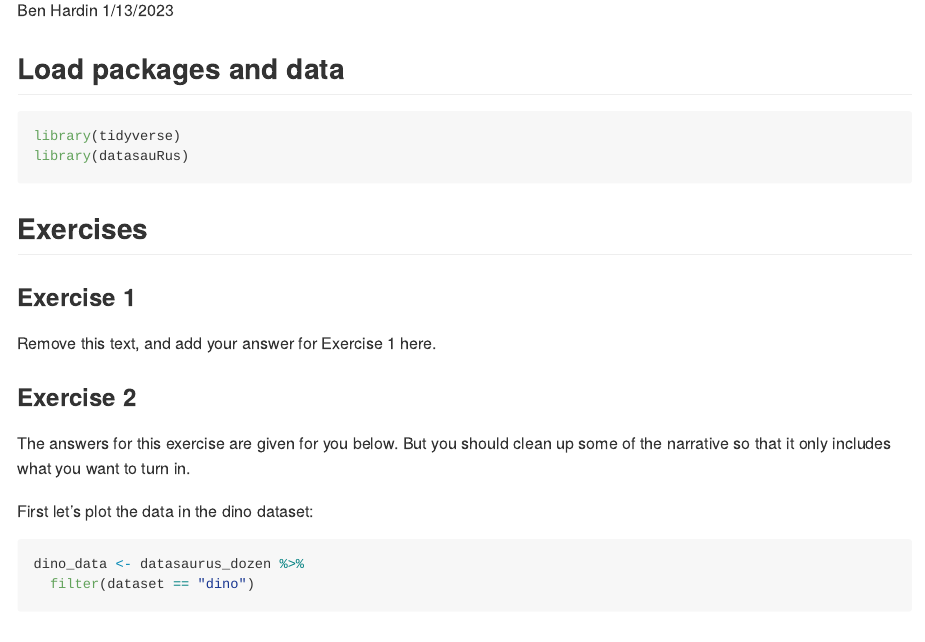
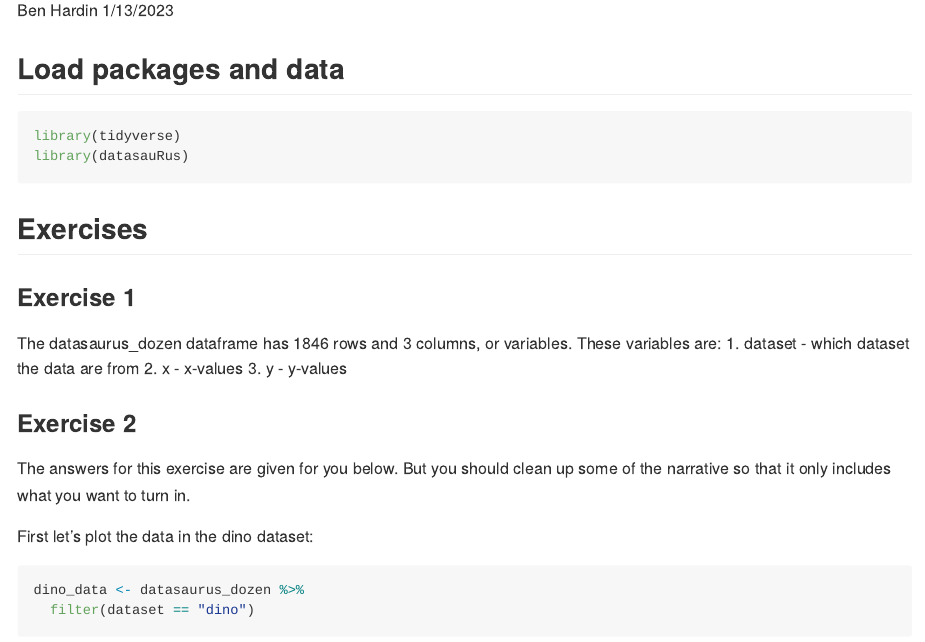
Before and after one commit to hardinb/lab_01, an R Markdown document (lab-01-hello-r.Rmd): the page in a window 1100 px wide, from 110 px down. Rendered offline with R 4.5, knitr and Pandoc, with nearby package versions; some code elsewhere in the file could not run offline.

Commit message:
Added answer for Ex 1

```diff
--- a/lab-01-hello-r.Rmd
+++ b/lab-01-hello-r.Rmd
@@ -16,7 +16,11 @@ library(datasauRus)
 
 ### Exercise 1
 
-Remove this text, and add your answer for Exercise 1 here.
+The datasaurus_dozen dataframe has 1846 rows and 3 columns, or variables.
+These variables are:
+1. dataset - which dataset the data are from
+2. x - x-values
+3. y - y-values
 
 ### Exercise 2
 
```
